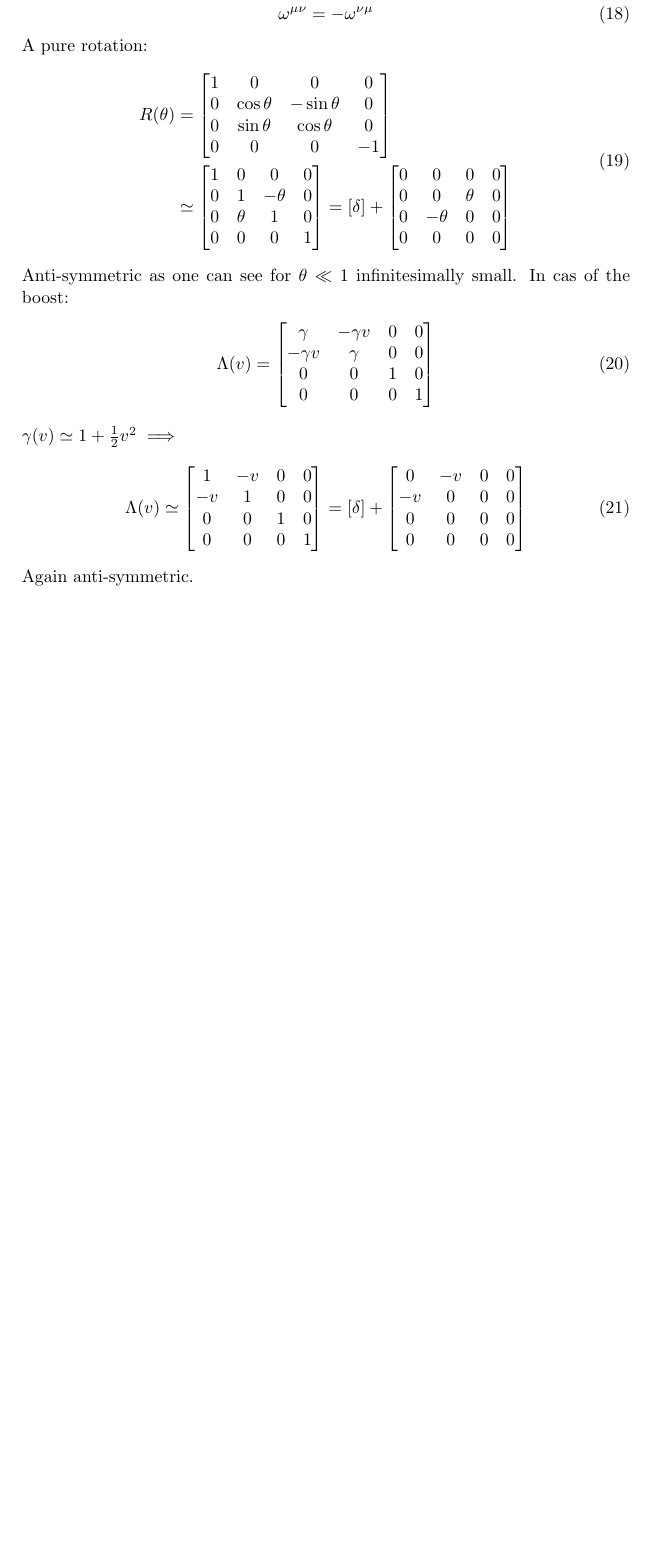
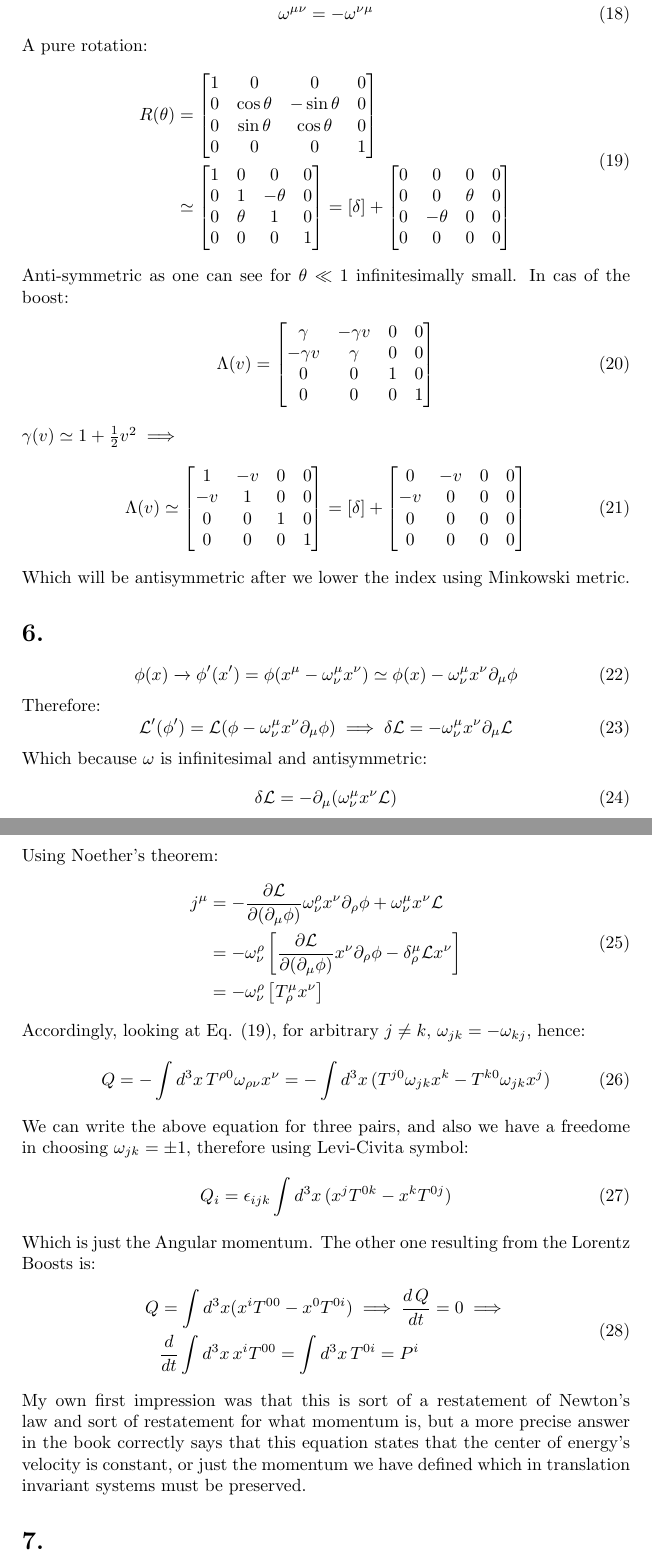
Before and after one commit to baset-veisi/gap_closure_2025, a LaTeX document (learning-by-solving-log/qft/qftByTong/problem_sheet_01/solutions.tex): part of page 4 of 4 before the commit and two parts of pages 4 and 5 of 5 after it, the two joined at a grey line, cut so that both start at the same text, the shorter picture padded with empty space. Compiled offline with pdfLaTeX.

Commit message:
Problem 6 added to sheet 01

```diff
--- a/learning-by-solving-log/qft/qftByTong/problem_sheet_01/solutions.tex
+++ b/learning-by-solving-log/qft/qftByTong/problem_sheet_01/solutions.tex
@@ -196,7 +196,7 @@ A pure rotation:
             1 & 0 & 0 & 0 \\
             0 & \cos{\theta} & -\sin{\theta} & 0 \\
             0 & \sin{\theta} & \cos{\theta} & 0 \\
-            0 & 0 & 0 & -1
+            0 & 0 & 0 & 1
                 \end{bmatrix} \\
     & \simeq \begin{bmatrix}
             1  & 0 & 0 & 0 \\
@@ -239,5 +239,50 @@ $\gamma(v) \simeq 1 + \onehalf v^2 \implies $
                                        \end{bmatrix}
     \end{split}
 \end{equation}
-Again anti-symmetric.
+Which will be antisymmetric after we lower the index using Minkowski metric.
+\section*{6.}
+\begin{equation}
+    \phi(x) \xrightarrow{} \phi'(x') = \phi(x^\mu - \omega^\mu_\nu x^\nu) \simeq \phi(x) - \omega^\mu_\nu x^\nu \pdm \phi
+\end{equation}
+Therefore:
+\begin{equation}
+    \Lag'(\phi') = \Lag(\phi-\omega^\mu_\nu x^\nu \pdm \phi) \implies \delta\Lag = -\omega^\mu_\nu x^\nu \pdm \Lag
+\end{equation}
+Which because $\omega$ is infinitesimal and antisymmetric:
+\begin{equation}
+    \delta\Lag = - \pdm (\omega^\mu_\nu x^\nu \Lag)
+\end{equation}
+Using Noether's theorem:
+\begin{equation}
+    \begin{split}
+        j^\mu &= -\frac{\pd\Lag}{\pd (\pdm \phi)}\omega^\rho_\nu x^\nu \pd_{\rho} \phi + \omega^\mu_\nu x^\nu \Lag \\
+        & = -\omega^\rho_\nu \left[ \frac{\pd\Lag}{\pd (\pdm \phi)} x^\nu \pd_{\rho} \phi - \delta^\mu_\rho\Lag x^\nu \right]\\
+        & = -\omega^\rho_\nu \left[ T_\rho^\mu x^\nu \right]
+    \end{split}
+\end{equation}
+Accordingly, looking at Eq. (19), for arbitrary $j\ne k$, $\omega_{jk}=-\omega_{kj}$, hence:
+\begin{equation}
+    \begin{split}
+        Q &= -\int d^3x \, T^{\rho 0}\omega_{\rho\nu}x^\nu = -\int d^3x \, (T^{j 0}\omega_{jk}x^k -T^{k0} \omega_{jk}x^j) \\
+    \end{split}
+\end{equation}
+We can write the above equation for three pairs, and also we have a freedome in choosing $\omega_{jk}=\pm 1$, therefore
+using Levi-Civita symbol:
+\begin{equation}
+    Q_i = \epsilon_{ijk} \int d^3x \, (x^jT^{0k} - x^kT^{0j})
+\end{equation}
+Which is just the Angular momentum.
+The other one resulting from the Lorentz Boosts is:
+\begin{equation}
+    \begin{split}
+        Q &= \int d^3x (x^iT^{00} - x^0T^{0i}) \implies \frac{d\,Q}{dt} = 0 \implies \\
+        & \frac{d}{dt}\int d^3x \, x^iT^{00} = \int d^3x \, T^{0i}  = P^i
+    \end{split}
+\end{equation}
+My own first impression was that this is sort of a restatement of Newton's law and sort of restatement
+for what momentum is, but a more precise answer in the book correctly says that this equation states
+that the center of energy's velocity is constant, or just the momentum we have defined which in
+translation invariant systems must be preserved.
+
+\section*{7.}
 \end{document}
```
Also changed, not shown: learning-by-solving-log/qft/qftByTong/problem_sheet_01/solutions.pdf.
